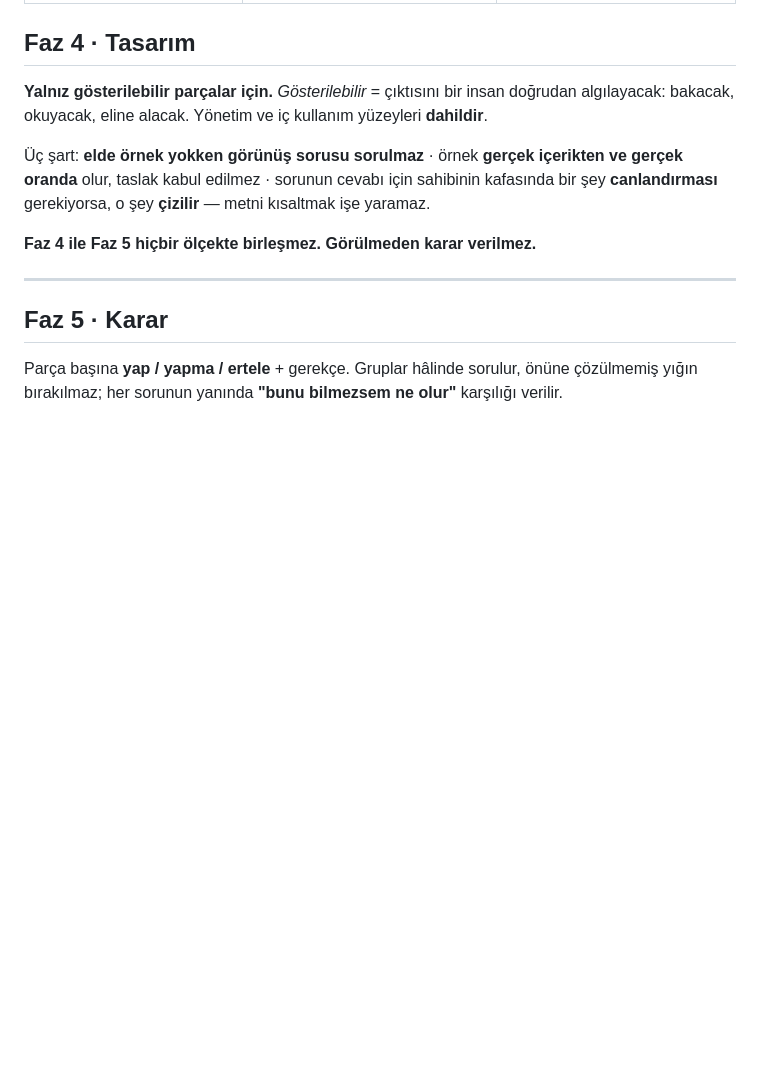
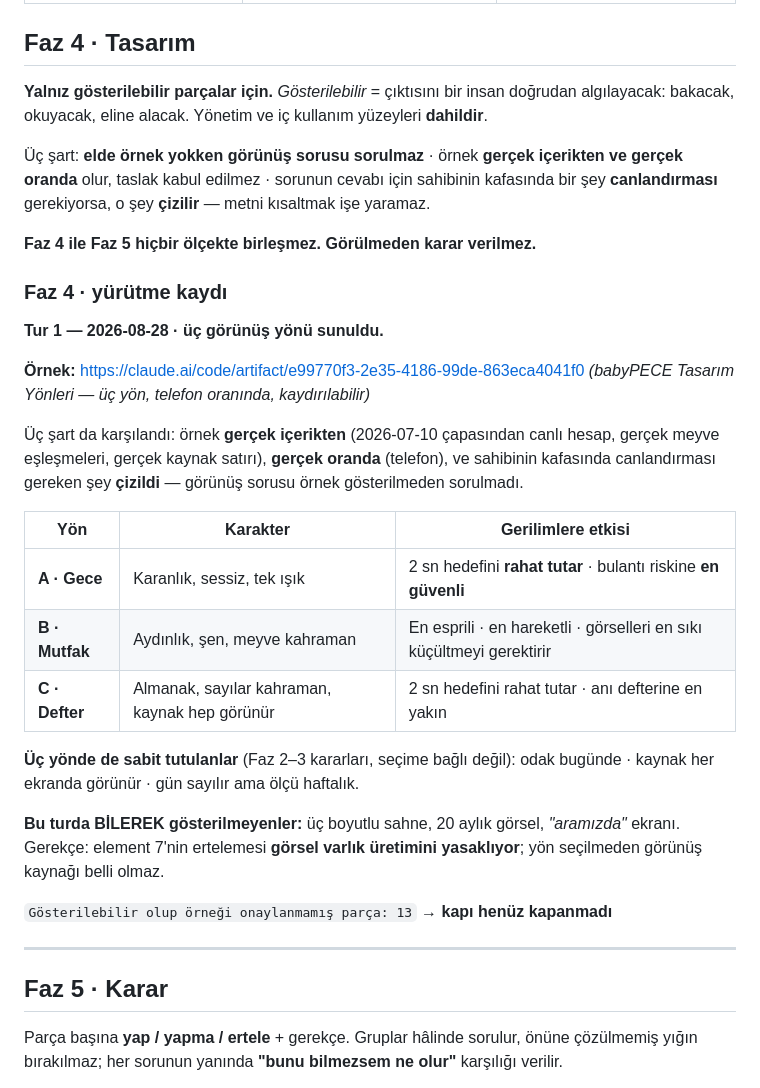
Before and after one commit to aeg58/babyPECE, a Markdown page: docs/KAPSAM.md, the part around the change. GitHub-like rendering; blank space fills up the shorter version.

Commit message:
Faz 4 · tur 1 — üç görünüş yönü sunuldu
Örnekler gerçek içerikle ve telefon oranında üretildi; görünüş sorusu örnek
gösterilmeden sorulmadı (Faz 4'ün üç şartı).

- A · Gece: karanlık, sessiz, tek ışık — bulantı riskine en güvenli
- B · Mutfak: aydınlık, meyve kahraman — en esprili, en hareketli
- C · Defter: almanak, sayılar kahraman — anı defterine en yakın

Üçünde de sabit: odak bugünde · kaynak her ekranda · gün sayılır, ölçü haftalık

3B sahne, aylık görseller ve "aramızda" ekranı bu turda BİLEREK yok — element 7'nin
ertelemesi görsel varlık üretimini yasaklıyor, yön seçilene kadar geçerli.

Kapı: gösterilebilir olup örneği onaylanmamış parça 13 — henüz kapanmadı.

Co-Authored-By: Claude Opus 5 <noreply@anthropic.com>

```diff
--- a/docs/KAPSAM.md
+++ b/docs/KAPSAM.md
@@ -461,6 +461,32 @@ oranda** olur, taslak kabul edilmez · sorunun cevabı için sahibinin kafasınd
 
 **Faz 4 ile Faz 5 hiçbir ölçekte birleşmez. Görülmeden karar verilmez.**
 
+### Faz 4 · yürütme kaydı
+
+**Tur 1 — 2026-08-28 · üç görünüş yönü sunuldu.**
+
+**Örnek:** https://claude.ai/code/artifact/e99770f3-2e35-4186-99de-863eca4041f0
+*(babyPECE Tasarım Yönleri — üç yön, telefon oranında, kaydırılabilir)*
+
+Üç şart da karşılandı: örnek **gerçek içerikten** (2026-07-10 çapasından canlı hesap, gerçek
+meyve eşleşmeleri, gerçek kaynak satırı), **gerçek oranda** (telefon), ve sahibinin kafasında
+canlandırması gereken şey **çizildi** — görünüş sorusu örnek gösterilmeden sorulmadı.
+
+| Yön | Karakter | Gerilimlere etkisi |
+|---|---|---|
+| **A · Gece** | Karanlık, sessiz, tek ışık | 2 sn hedefini **rahat tutar** · bulantı riskine **en güvenli** |
+| **B · Mutfak** | Aydınlık, şen, meyve kahraman | En esprili · en hareketli · görselleri en sıkı küçültmeyi gerektirir |
+| **C · Defter** | Almanak, sayılar kahraman, kaynak hep görünür | 2 sn hedefini rahat tutar · anı defterine en yakın |
+
+**Üç yönde de sabit tutulanlar** (Faz 2–3 kararları, seçime bağlı değil): odak bugünde ·
+kaynak her ekranda görünür · gün sayılır ama ölçü haftalık.
+
+**Bu turda BİLEREK gösterilmeyenler:** üç boyutlu sahne, 20 aylık görsel, *"aramızda"* ekranı.
+Gerekçe: element 7'nin ertelemesi **görsel varlık üretimini yasaklıyor**; yön seçilmeden
+görünüş kaynağı belli olmaz.
+
+`Gösterilebilir olup örneği onaylanmamış parça: 13` → **kapı henüz kapanmadı**
+
 ---
 
 ## Faz 5 · Karar
```
